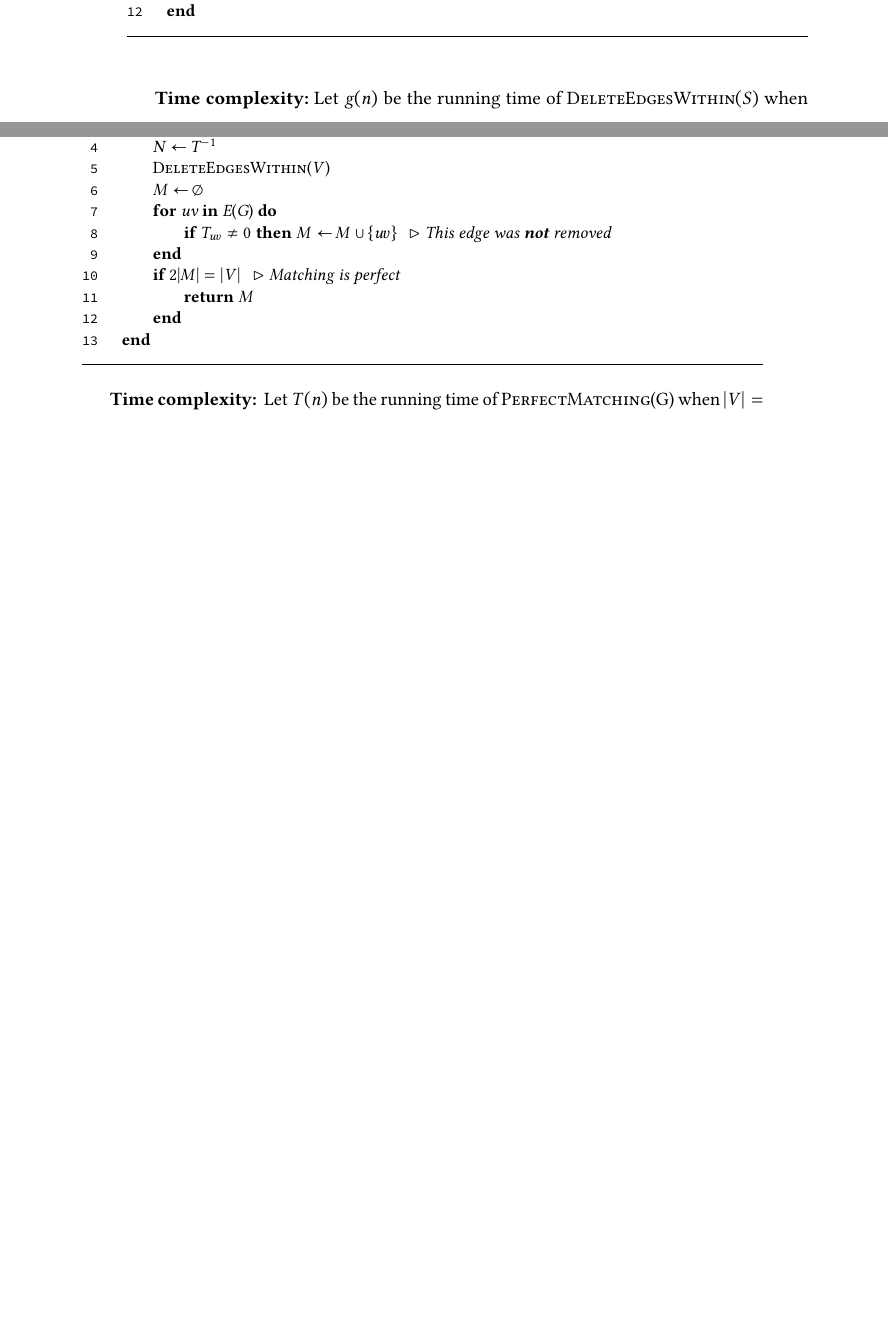
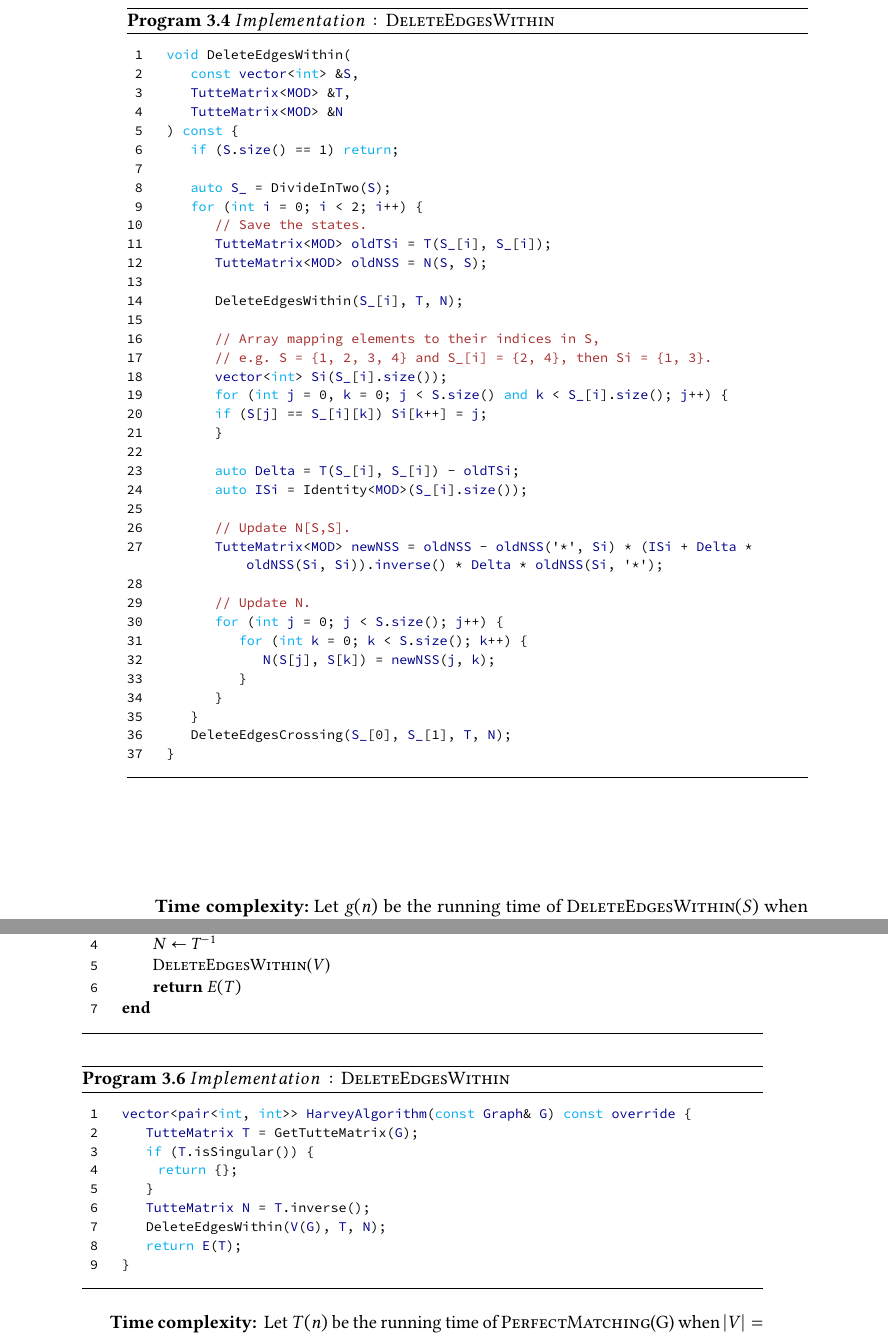
Before and after one commit to antoniomsah/algebraic-max-matching, a LaTeX thesis (paper/tese.tex, which reads paper/content/04-harvey-algorithm.tex): two parts of pages 28 and 29 of 37 before the commit and two parts of pages 30 and 31 of 39 after it, joined at a grey line, cut at the place of the change, the shorter picture padded with empty space. Compiled offline with pdfLaTeX.

Commit message:
Add C++ code to paper
Added C++ code to paper and refactored to be an easier side-by-side
comparison between pseudocode and C++ code.

```diff
--- a/paper/content/04-harvey-algorithm.tex
+++ b/paper/content/04-harvey-algorithm.tex
@@ -188,5 +251,51 @@ We have the following algorithm.
             DeleteEdgesCrossing($S_1, S_2$)
-        end
+    \end{lstlisting}
+\end{programruledcaption}
+
+\begin{programruledcaption}{\(Implementation: \SC{DeleteEdgesWithin}\)}
+    \begin{lstlisting}[
+      language={C++},
+      style=wider,
+      functions={Identity, DeleteEdgesWithin, DivideInTwo, DeleteEdgesCrossing},
+      specialidentifiers={},
+    ]
+void DeleteEdgesWithin(
+    const vector<int> &S,
+    TutteMatrix<MOD> &T,
+    TutteMatrix<MOD> &N
+) const {
+    if (S.size() == 1) return;
+
+    auto S_ = DivideInTwo(S);
+    for (int i = 0; i < 2; i++) {
+        // Save the states.
+        TutteMatrix<MOD> oldTSi = T(S_[i], S_[i]);
+        TutteMatrix<MOD> oldNSS = N(S, S);
+
+        DeleteEdgesWithin(S_[i], T, N);
+
+        // Array mapping elements to their indices in S,
+        // e.g. S = {1, 2, 3, 4} and S_[i] = {2, 4}, then Si = {1, 3}.
+        vector<int> Si(S_[i].size());
+        for (int j = 0, k = 0; j < S.size() and k < S_[i].size(); j++) {
+        if (S[j] == S_[i][k]) Si[k++] = j;
+        }
+
+        auto Delta = T(S_[i], S_[i]) - oldTSi;
+        auto ISi = Identity<MOD>(S_[i].size());
+
+        // Update N[S,S].
+        TutteMatrix<MOD> newNSS = oldNSS - oldNSS('*', Si) * (ISi + Delta * oldNSS(Si, Si)).inverse() * Delta * oldNSS(Si, '*');
+
+        // Update N.
+        for (int j = 0; j < S.size(); j++) {
+            for (int k = 0; k < S.size(); k++) {
+                N(S[j], S[k]) = newNSS(j, k);
+            }
+        }
+    }
+    DeleteEdgesCrossing(S_[0], S_[1], T, N);
+}
     \end{lstlisting}
 \end{programruledcaption}
 
@@ -222,14 +331,27 @@ Consequently, there is the following implementation:
             if T \textbf{ is singular} then return $\emptyset$ // The graph has no perfect matching
             N := $T^{-1}$
             DeleteEdgesWithin($V$)
-            M := $\emptyset$
-            for uv \textbf{in} E(G) do
-                if $T_{uv} \neq 0$ then M := $M \cup \{uv\}$ // This edge was \textbf{not} removed
-            end
-            if $2|M| = |V|$ // Matching is perfect
-                return M
-            end
+            return $E(T)$
         end
+    \end{lstlisting}
+\end{programruledcaption}
+
+\begin{programruledcaption}{\(Implementation: \SC{DeleteEdgesWithin}\)}
+    \begin{lstlisting}[
+      language={C++},
+      style=wider,
+      functions={DeleteEdgesWithin, GetTutteMatrix, isSingular, inverse},
+      specialidentifiers={},
+    ]
+vector<pair<int, int>> HarveyAlgorithm(const Graph& G) const override {
+    TutteMatrix T = GetTutteMatrix(G);
+    if (T.isSingular()) {
+      return {};
+    }
+    TutteMatrix N = T.inverse();
+    DeleteEdgesWithin(V(G), T, N);
+    return E(T);
+}
     \end{lstlisting}
 \end{programruledcaption}
 
```
Also changed, not shown: paper/content/03-perfect-matching.tex (+11 -43 lines), paper/content/04-harvey-algorithm.tex (73 more changed lines), 4 other files.
